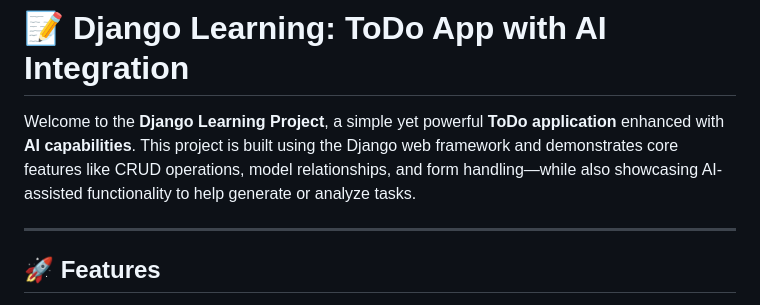
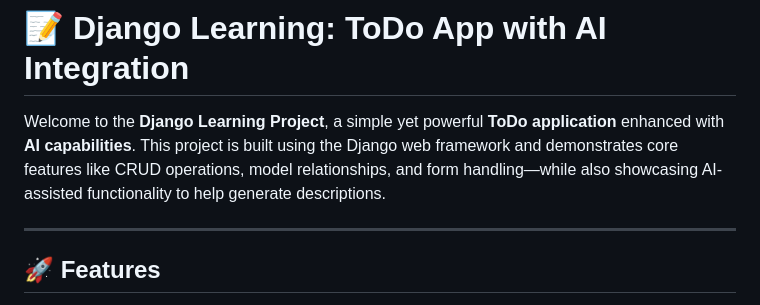
Before and after one commit to Anoj-07/TODO-with-AI, a Markdown page: README.md, the part around the change. GitHub-like rendering.

```diff
--- a/README.md
+++ b/README.md
@@ -1,6 +1,6 @@
 # 📝 Django Learning: ToDo App with AI Integration
 
-Welcome to the **Django Learning Project**, a simple yet powerful **ToDo application** enhanced with **AI capabilities**. This project is built using the Django web framework and demonstrates core features like CRUD operations, model relationships, and form handling—while also showcasing AI-assisted functionality to help generate or analyze tasks.
+Welcome to the **Django Learning Project**, a simple yet powerful **ToDo application** enhanced with **AI capabilities**. This project is built using the Django web framework and demonstrates core features like CRUD operations, model relationships, and form handling—while also showcasing AI-assisted functionality to help generate descriptions.
 
 ---
 
```
